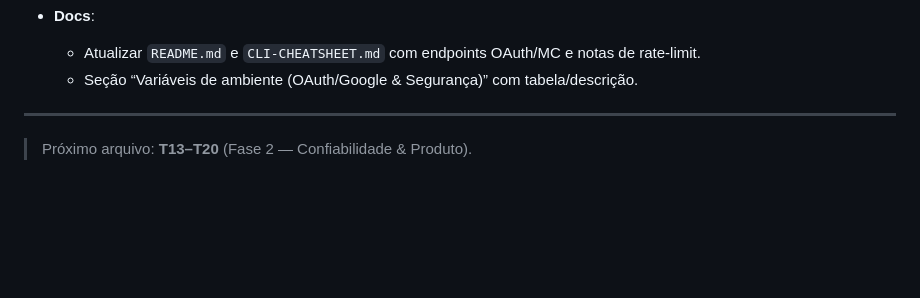
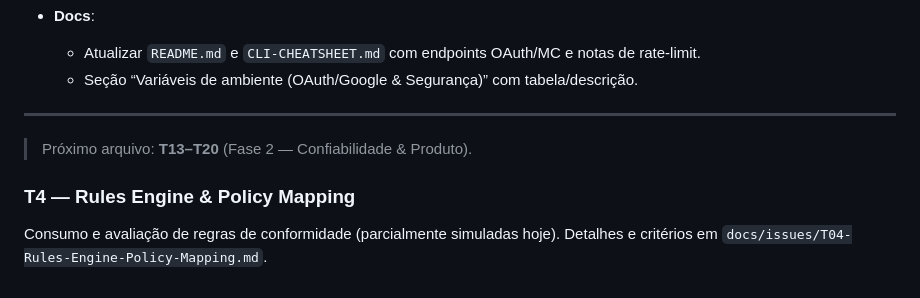
Before and after one commit to jaisonsantos/gmc-shield, a Markdown page: docs/issues/Task-plan-T0-T12.md, the part around the change. GitHub-like rendering; blank space fills up the shorter version.

Commit message:
docs: add T4 Rules Engine pointer to Task-plan-T0-T12

```diff
--- a/docs/issues/Task-plan-T0-T12.md
+++ b/docs/issues/Task-plan-T0-T12.md
@@ -2129,3 +2129,7 @@ SESSION_COOKIE_SAMESITE=Lax
 ---
 
 > Próximo arquivo: **T13–T20** (Fase 2 — Confiabilidade & Produto).
+
+### T4 — Rules Engine & Policy Mapping
+
+Consumo e avaliação de regras de conformidade (parcialmente simuladas hoje). Detalhes e critérios em `docs/issues/T04-Rules-Engine-Policy-Mapping.md`.
```
